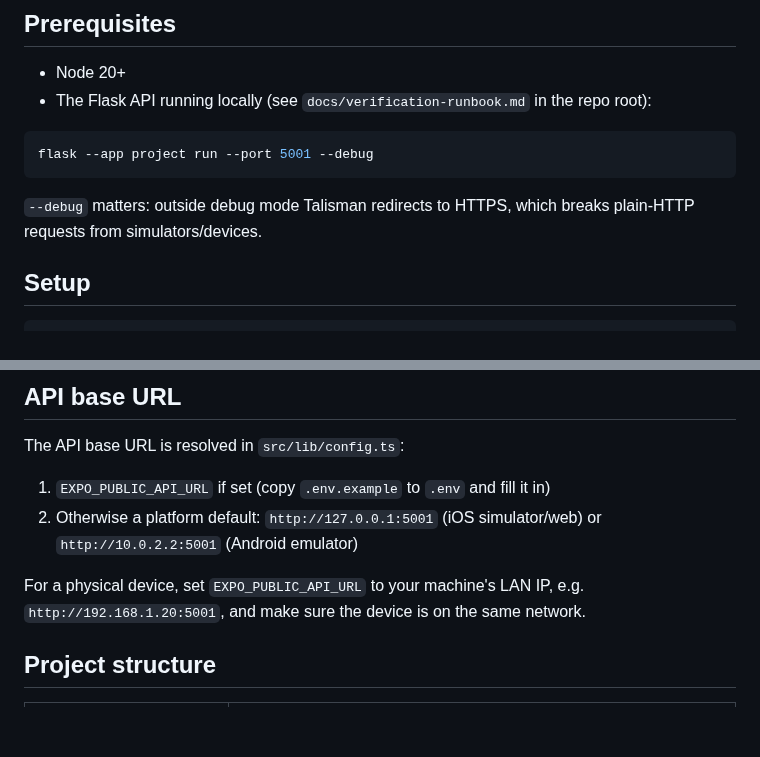
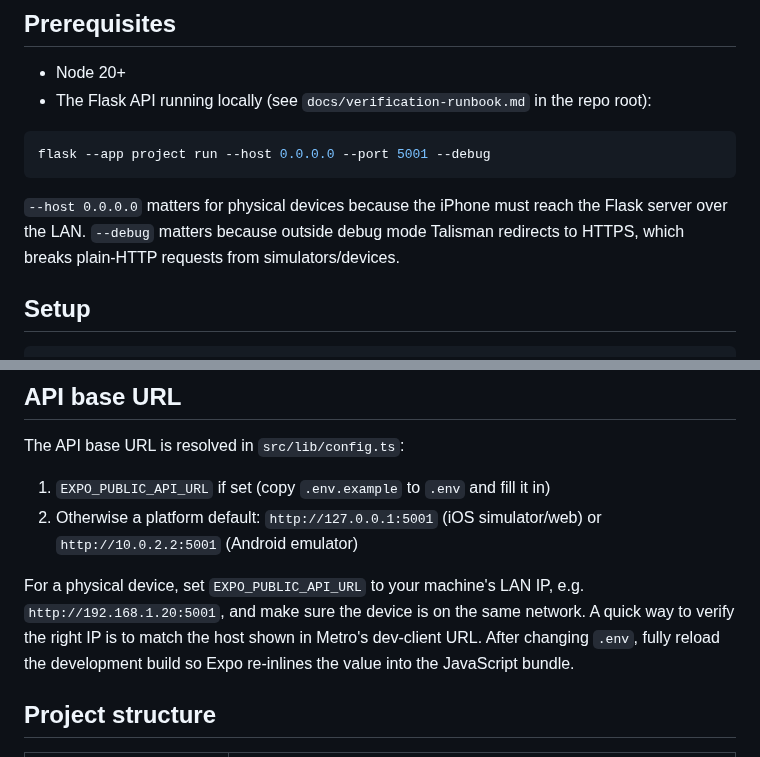
Before and after one commit to Kriordan/personal_portfolio, a Markdown page: mobile/README.md, 2 parts joined by grey strips. Drawn GitHub-style; blank space fills up the shorter version.

Commit message:
Update README with Flask server configuration details for mobile development

````diff
--- a/mobile/README.md
+++ b/mobile/README.md
@@ -8,10 +8,10 @@ Expo client for the Flask API in the repo root. Uses [Expo Router](https://docs.
 - The Flask API running locally (see `docs/verification-runbook.md` in the repo root):
 
 ```bash
-flask --app project run --port 5001 --debug
+flask --app project run --host 0.0.0.0 --port 5001 --debug
 ```
 
-`--debug` matters: outside debug mode Talisman redirects to HTTPS, which breaks plain-HTTP requests from simulators/devices.
+`--host 0.0.0.0` matters for physical devices because the iPhone must reach the Flask server over the LAN. `--debug` matters because outside debug mode Talisman redirects to HTTPS, which breaks plain-HTTP requests from simulators/devices.
 
 ## Setup
 
@@ -30,7 +30,7 @@ The API base URL is resolved in `src/lib/config.ts`:
 1. `EXPO_PUBLIC_API_URL` if set (copy `.env.example` to `.env` and fill it in)
 2. Otherwise a platform default: `http://127.0.0.1:5001` (iOS simulator/web) or `http://10.0.2.2:5001` (Android emulator)
 
-For a physical device, set `EXPO_PUBLIC_API_URL` to your machine's LAN IP, e.g. `http://192.168.1.20:5001`, and make sure the device is on the same network.
+For a physical device, set `EXPO_PUBLIC_API_URL` to your machine's LAN IP, e.g. `http://192.168.1.20:5001`, and make sure the device is on the same network. A quick way to verify the right IP is to match the host shown in Metro's dev-client URL. After changing `.env`, fully reload the development build so Expo re-inlines the value into the JavaScript bundle.
 
 ## Project structure
 
````
